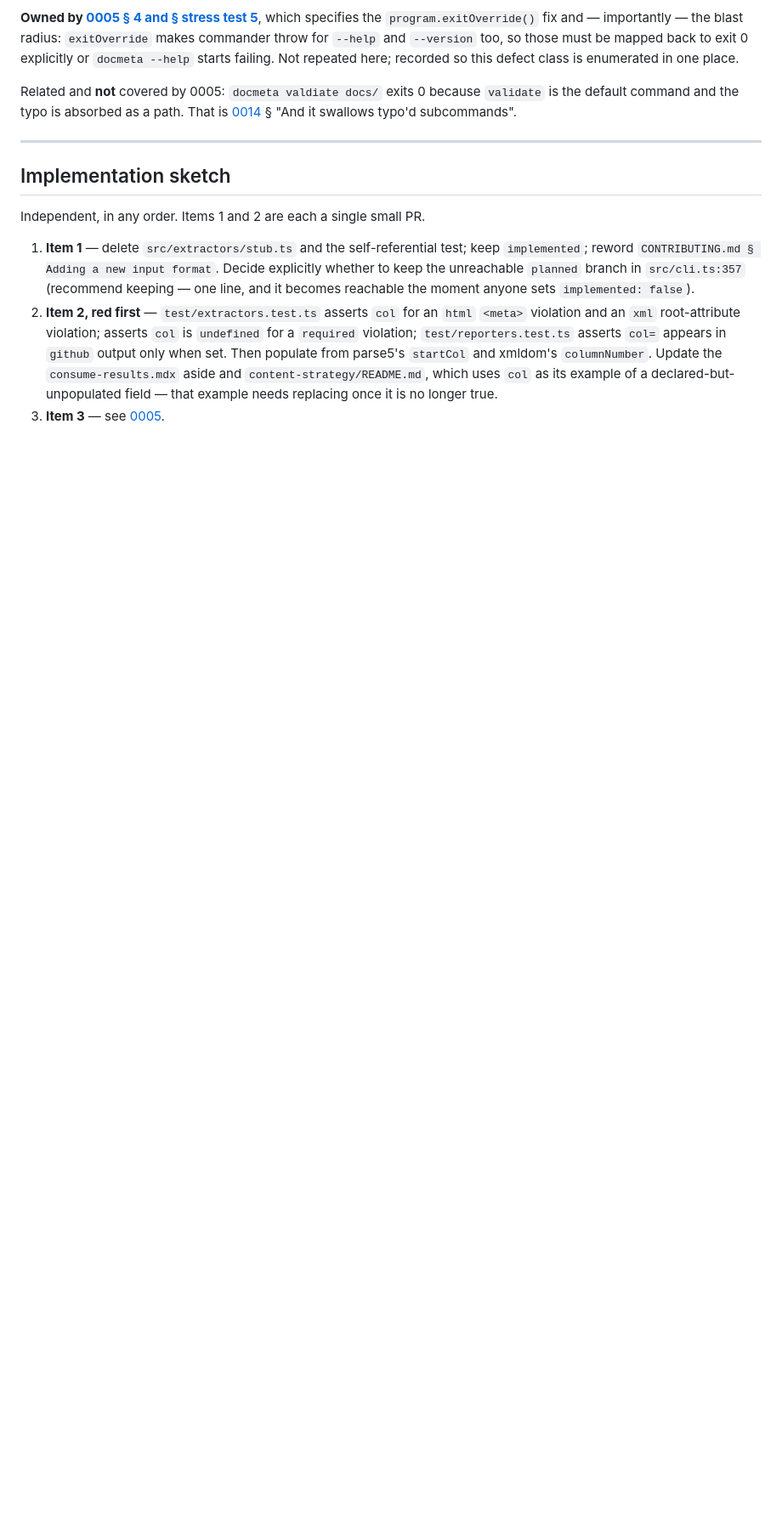
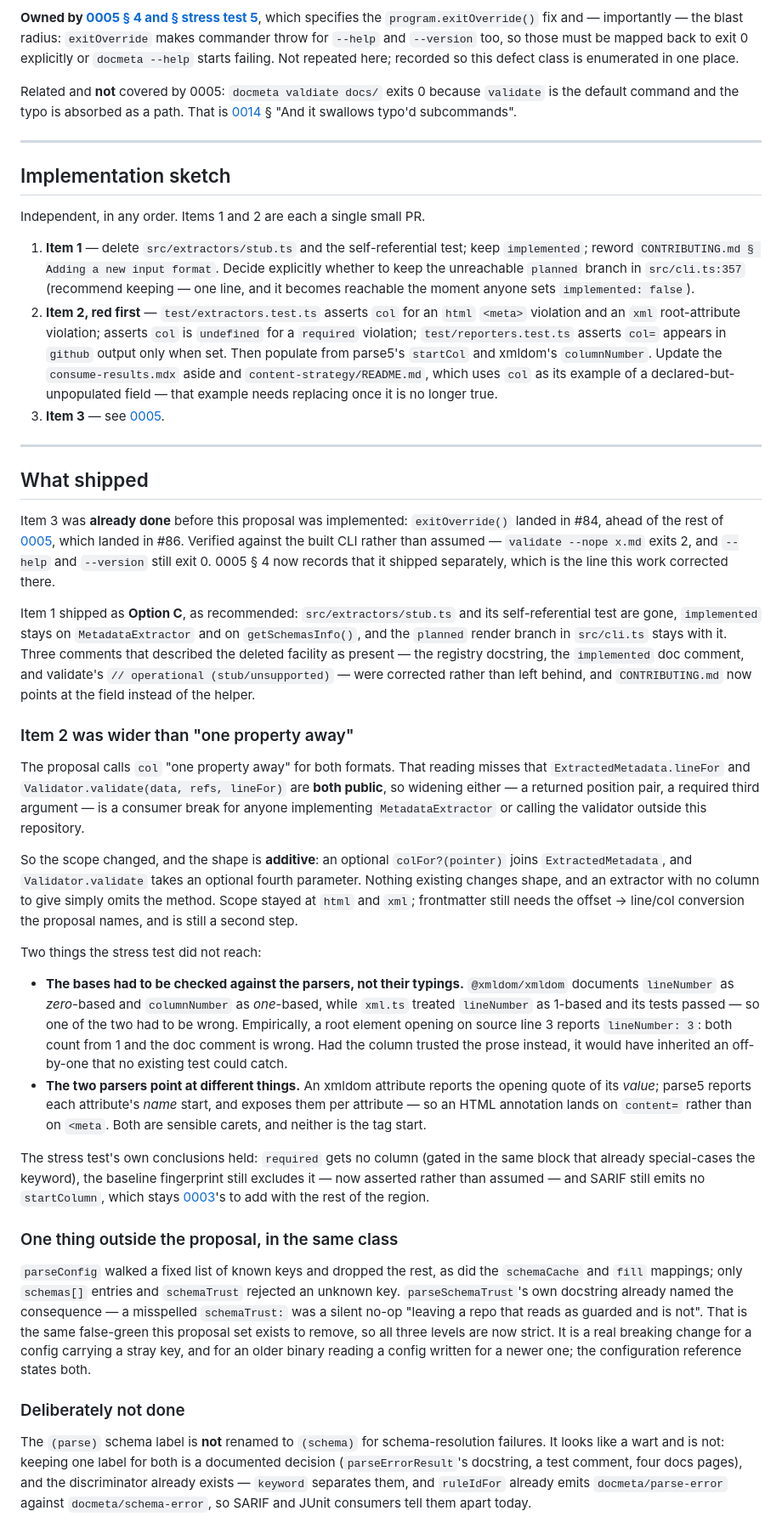
Before and after one commit to hawkeyexl/docmeta, a Markdown page: docs/proposals/0013-cleanup-dead-code-and-exit-codes.md, the part around one of its changes. Shown at 85% size. Rendered like a GitHub page; blank space fills up the shorter version.

Commit message:
docs(proposals): record 0013 as implemented, and 0005's exit-code item as shipped
0013 § 4 (usage exit codes) was owned by 0005 and shipped in #84, ahead of the
rest of 0005, which shipped in #86. 0005 was then marked Implemented without
noting that one of its four items had landed in a different pull request, so the
exit-code row read as an open defect in a document that says it is done. § 4 now
says where it went, and carries the two details the design did not anticipate:
the CommanderError is not routed through `fail()`, and there are three success
codes rather than two.

0013 gains a "What shipped" section, in the house style. It records the scope
change on item 2 against the stress test that produced it: `col` is *not* "one
property away", because `ExtractedMetadata.lineFor` and `Validator.validate` are
both public, so the fix is additive — an optional `colFor?`, an optional fourth
parameter, `html` and `xml` only. It also records what the stress test could not
have known: that xmldom's own typings misdescribe `lineNumber` as zero-based, so
the base had to be measured rather than read.

In docs/proposals/README.md, only the 0013 row is touched — another change is in
flight against that file.

Co-Authored-By: Claude Opus 5 <noreply@anthropic.com>

```diff
--- a/docs/proposals/0013-cleanup-dead-code-and-exit-codes.md
+++ b/docs/proposals/0013-cleanup-dead-code-and-exit-codes.md
@@ -199,3 +199,76 @@ Independent, in any order. Items 1 and 2 are each a single small PR.
    `content-strategy/README.md`, which uses `col` as its example of a declared-but-
    unpopulated field — that example needs replacing once it is no longer true.
 3. **Item 3** — see [0005](0005-command-parity.md).
+
+---
+
+## What shipped
+
+Item 3 was **already done** before this proposal was implemented: `exitOverride()`
+landed in #84, ahead of the rest of [0005](0005-command-parity.md), which landed
+in #86. Verified against the built CLI rather than assumed — `validate --nope
+x.md` exits 2, and `--help` and `--version` still exit 0. 0005 § 4 now records
+that it shipped separately, which is the line this work corrected there.
+
+Item 1 shipped as **Option C**, as recommended: `src/extractors/stub.ts` and its
+self-referential test are gone, `implemented` stays on `MetadataExtractor` and on
+`getSchemasInfo()`, and the `planned` render branch in `src/cli.ts` stays with
+it. Three comments that described the deleted facility as present — the registry
+docstring, the `implemented` doc comment, and validate's `// operational
+(stub/unsupported)` — were corrected rather than left behind, and
+`CONTRIBUTING.md` now points at the field instead of the helper.
+
+### Item 2 was wider than "one property away"
+
+The proposal calls `col` "one property away" for both formats. That reading
+misses that `ExtractedMetadata.lineFor` and `Validator.validate(data, refs,
+lineFor)` are **both public**, so widening either — a returned position pair, a
+required third argument — is a consumer break for anyone implementing
+`MetadataExtractor` or calling the validator outside this repository.
+
+So the scope changed, and the shape is **additive**: an optional
+`colFor?(pointer)` joins `ExtractedMetadata`, and `Validator.validate` takes an
+optional fourth parameter. Nothing existing changes shape, and an extractor with
+no column to give simply omits the method. Scope stayed at `html` and `xml`;
+frontmatter still needs the offset -> line/col conversion the proposal names, and
+is still a second step.
+
+Two things the stress test did not reach:
+
+- **The bases had to be checked against the parsers, not their typings.**
+  `@xmldom/xmldom` documents `lineNumber` as *zero*-based and `columnNumber` as
+  *one*-based, while `xml.ts` treated `lineNumber` as 1-based and its tests
+  passed — so one of the two had to be wrong. Empirically, a root element opening
+  on source line 3 reports `lineNumber: 3`: both count from 1 and the doc comment
+  is wrong. Had the column trusted the prose instead, it would have inherited an
+  off-by-one that no existing test could catch.
+- **The two parsers point at different things.** An xmldom attribute reports the
+  opening quote of its *value*; parse5 reports each attribute's *name* start, and
+  exposes them per attribute — so an HTML annotation lands on `content=` rather
+  than on `<meta`. Both are sensible carets, and neither is the tag start.
+
+The stress test's own conclusions held: `required` gets no column (gated in the
+same block that already special-cases the keyword), the baseline fingerprint
+still excludes it — now asserted rather than assumed — and SARIF still emits no
+`startColumn`, which stays [0003](0003-sarif-and-junit-reporters.md)'s to add
+with the rest of the region.
+
+### One thing outside the proposal, in the same class
+
+`parseConfig` walked a fixed list of known keys and dropped the rest, as did the
+`schemaCache` and `fill` mappings; only `schemas[]` entries and `schemaTrust`
+rejected an unknown key. `parseSchemaTrust`'s own docstring already named the
+consequence — a misspelled `schemaTrust:` was a silent no-op "leaving a repo that
+reads as guarded and is not". That is the same false-green this proposal set
+exists to remove, so all three levels are now strict. It is a real breaking
+change for a config carrying a stray key, and for an older binary reading a
+config written for a newer one; the configuration reference states both.
+
+### Deliberately not done
+
+The `(parse)` schema label is **not** renamed to `(schema)` for schema-resolution
+failures. It looks like a wart and is not: keeping one label for both is a
+documented decision (`parseErrorResult`'s docstring, a test comment, four docs
+pages), and the discriminator already exists — `keyword` separates them, and
+`ruleIdFor` already emits `docmeta/parse-error` against `docmeta/schema-error`,
+so SARIF and JUnit consumers tell them apart today.
```
Also changed, not shown: other parts of docs/proposals/0013-cleanup-dead-code-and-exit-codes.md (+1 -1 lines), docs/proposals/0005-command-parity.md (+12 -1 lines), docs/proposals/README.md (+1 -1 lines).
